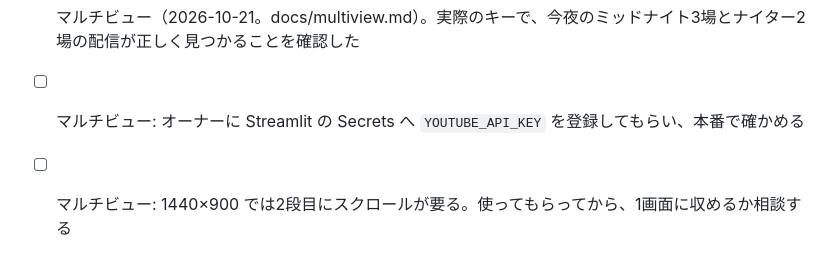
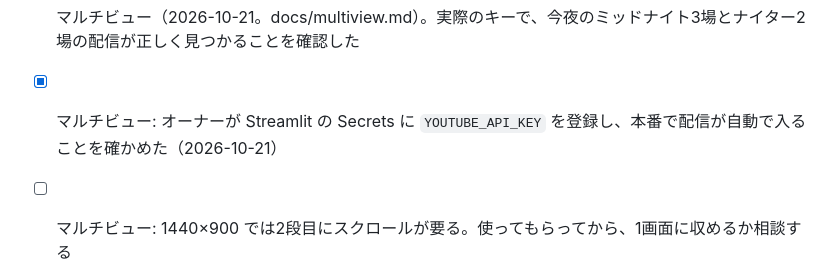
Before and after one commit to keirin-platform/keirin-platform, a Markdown page: CLAUDE.md, the part around the change. Rendered like a GitHub page.

Commit message:
docs: record the multiview production check
Co-Authored-By: Claude Opus 5.5 <noreply@anthropic.com>

```diff
--- a/CLAUDE.md
+++ b/CLAUDE.md
@@ -291,6 +291,6 @@ infra/blog-repo/    ブログリポジトリ（keirin-blog）に置くファイ
 - [ ] 10/24 ごろ（backfill の完了後）: 予想の学習期間（120 日）を見直す。ガールズの「マークの回数」（追走の技術）も、もう一度確かめる（2026-10-06 は効果なし。docs/prediction.md）
 - [ ] 2027-01 ごろ（オッズパークの並びがそろったら）: 本物の並びで予想を学習し直して、推定の並びとの差を評価する
 - [x] マルチビュー（2026-10-21。docs/multiview.md）。実際のキーで、今夜のミッドナイト3場とナイター2場の配信が正しく見つかることを確認した
-- [ ] マルチビュー: オーナーに Streamlit の Secrets へ `YOUTUBE_API_KEY` を登録してもらい、本番で確かめる
+- [x] マルチビュー: オーナーが Streamlit の Secrets に `YOUTUBE_API_KEY` を登録し、本番で配信が自動で入ることを確かめた（2026-10-21）
 - [ ] マルチビュー: 1440×900 では2段目にスクロールが要る。使ってもらってから、1画面に収めるか相談する
 - [ ] オーナーから機能の要望を受けたら、ここに追記する
```
